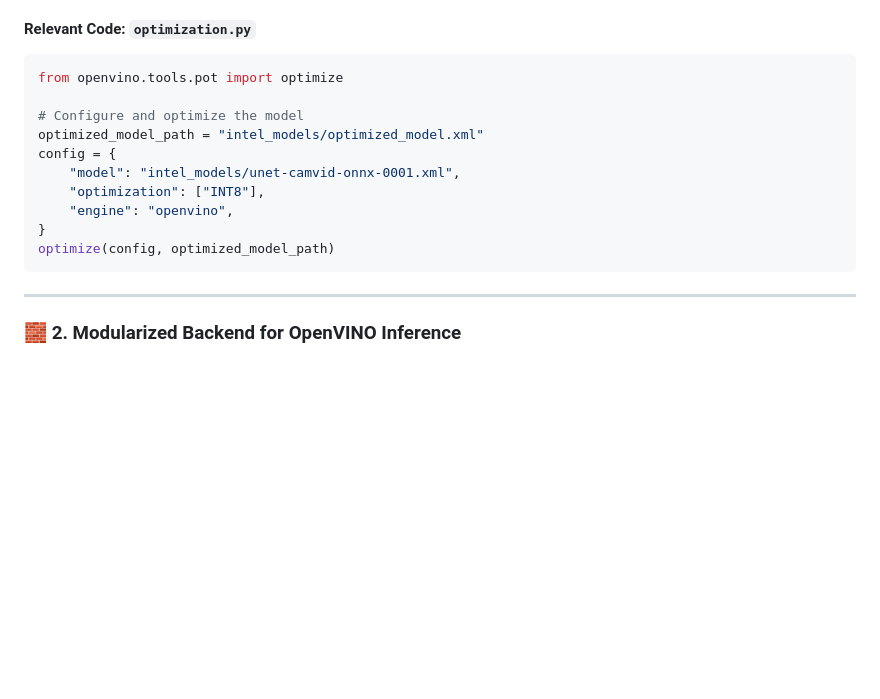
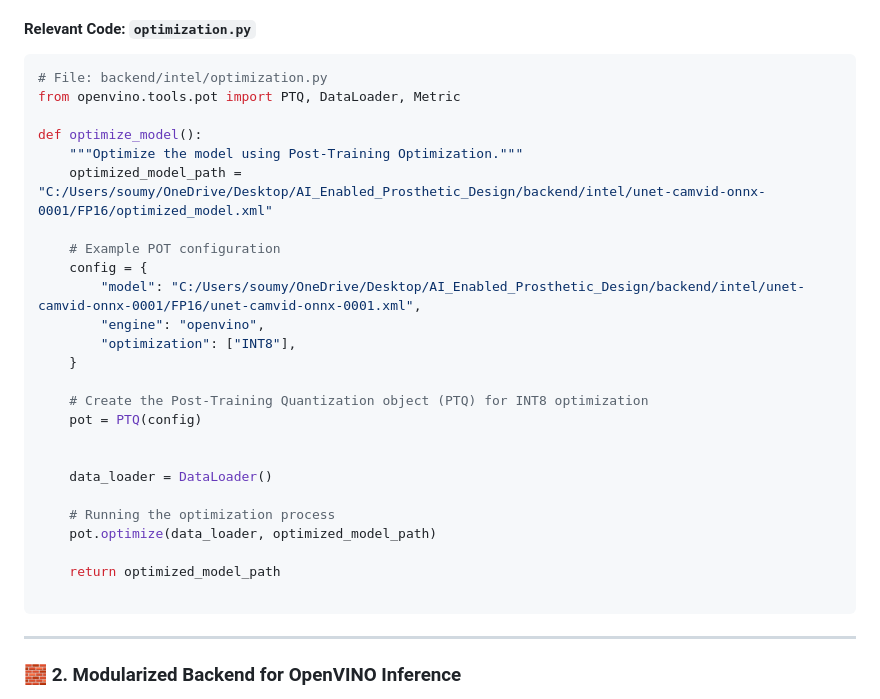
Before and after one commit to decode-soumyadipta/AI_Enabled_Prosthetic_Design, a Markdown page: README.md, the part around the change. GitHub-like rendering; blank space fills up the shorter version.

````diff
--- a/README.md
+++ b/README.md
@@ -39,16 +39,31 @@ To improve computational efficiency, the **UNet-based segmentation model** was q
 
 #### **Relevant Code**: `optimization.py`
 ```python
-from openvino.tools.pot import optimize
+# File: backend/intel/optimization.py
+from openvino.tools.pot import PTQ, DataLoader, Metric
 
-# Configure and optimize the model
-optimized_model_path = "intel_models/optimized_model.xml"
-config = {
-    "model": "intel_models/unet-camvid-onnx-0001.xml",
-    "optimization": ["INT8"],
-    "engine": "openvino",
-}
-optimize(config, optimized_model_path)
+def optimize_model():
+    """Optimize the model using Post-Training Optimization."""
+    optimized_model_path = "C:/Users/soumy/OneDrive/Desktop/AI_Enabled_Prosthetic_Design/backend/intel/unet-camvid-onnx-0001/FP16/optimized_model.xml"
+
+    # Example POT configuration
+    config = {
+        "model": "C:/Users/soumy/OneDrive/Desktop/AI_Enabled_Prosthetic_Design/backend/intel/unet-camvid-onnx-0001/FP16/unet-camvid-onnx-0001.xml",
+        "engine": "openvino",
+        "optimization": ["INT8"],
+    }
+
+    # Create the Post-Training Quantization object (PTQ) for INT8 optimization
+    pot = PTQ(config)
+
+
+    data_loader = DataLoader()
+
+    # Running the optimization process
+    pot.optimize(data_loader, optimized_model_path)
+
+    return optimized_model_path
+
 ```
 
 ---
````
